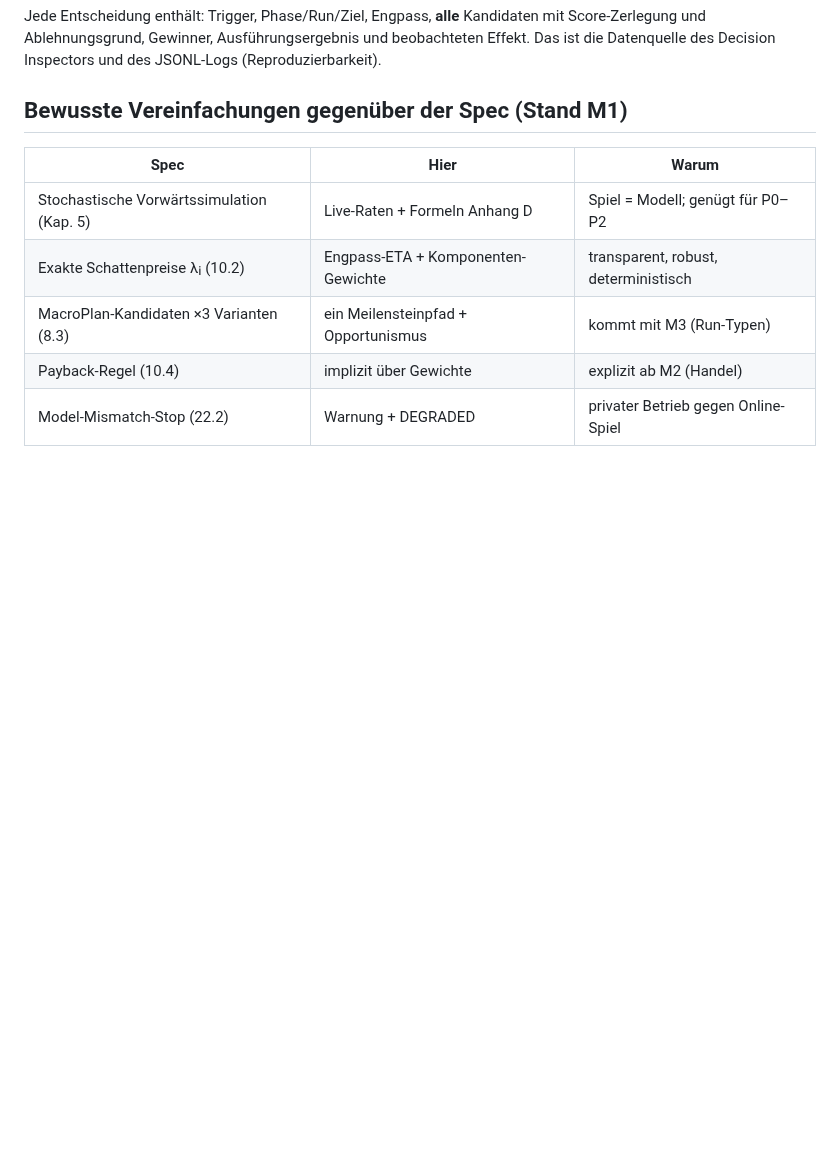
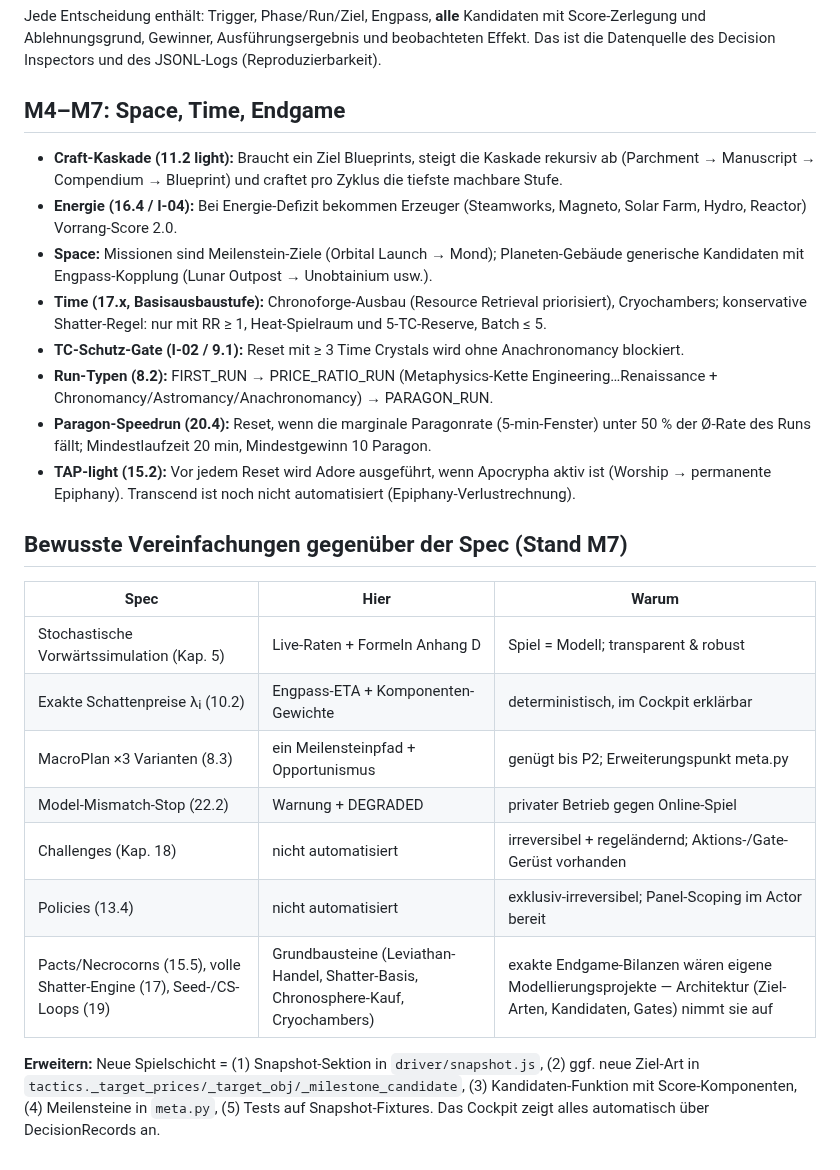
Before and after one commit to tlnet1981/kittensgameautonomeplayer, a Markdown page: docs/brain.md, the part around the change. Rendered like a GitHub page; blank space fills up the shorter version.

```diff
--- a/docs/brain.md
+++ b/docs/brain.md
@@ -111,12 +111,45 @@ Kandidaten mit Score-Zerlegung und Ablehnungsgrund, Gewinner,
 Ausführungsergebnis und beobachteten Effekt. Das ist die Datenquelle des
 Decision Inspectors und des JSONL-Logs (Reproduzierbarkeit).
 
-## Bewusste Vereinfachungen gegenüber der Spec (Stand M1)
+## M4–M7: Space, Time, Endgame
+
+- **Craft-Kaskade (11.2 light):** Braucht ein Ziel Blueprints, steigt die
+  Kaskade rekursiv ab (Parchment → Manuscript → Compendium → Blueprint) und
+  craftet pro Zyklus die tiefste machbare Stufe.
+- **Energie (16.4 / I-04):** Bei Energie-Defizit bekommen Erzeuger
+  (Steamworks, Magneto, Solar Farm, Hydro, Reactor) Vorrang-Score 2.0.
+- **Space:** Missionen sind Meilenstein-Ziele (Orbital Launch → Mond);
+  Planeten-Gebäude generische Kandidaten mit Engpass-Kopplung
+  (Lunar Outpost → Unobtainium usw.).
+- **Time (17.x, Basisausbaustufe):** Chronoforge-Ausbau (Resource Retrieval
+  priorisiert), Cryochambers; konservative Shatter-Regel: nur mit RR ≥ 1,
+  Heat-Spielraum und 5-TC-Reserve, Batch ≤ 5.
+- **TC-Schutz-Gate (I-02 / 9.1):** Reset mit ≥ 3 Time Crystals wird ohne
+  Anachronomancy blockiert.
+- **Run-Typen (8.2):** FIRST_RUN → PRICE_RATIO_RUN (Metaphysics-Kette
+  Engineering…Renaissance + Chronomancy/Astromancy/Anachronomancy) →
+  PARAGON_RUN.
+- **Paragon-Speedrun (20.4):** Reset, wenn die marginale Paragonrate
+  (5-min-Fenster) unter 50 % der Ø-Rate des Runs fällt; Mindestlaufzeit
+  20 min, Mindestgewinn 10 Paragon.
+- **TAP-light (15.2):** Vor jedem Reset wird Adore ausgeführt, wenn
+  Apocrypha aktiv ist (Worship → permanente Epiphany). Transcend ist noch
+  nicht automatisiert (Epiphany-Verlustrechnung).
+
+## Bewusste Vereinfachungen gegenüber der Spec (Stand M7)
 
 | Spec | Hier | Warum |
 |---|---|---|
-| Stochastische Vorwärtssimulation (Kap. 5) | Live-Raten + Formeln Anhang D | Spiel = Modell; genügt für P0–P2 |
-| Exakte Schattenpreise λᵢ (10.2) | Engpass-ETA + Komponenten-Gewichte | transparent, robust, deterministisch |
-| MacroPlan-Kandidaten ×3 Varianten (8.3) | ein Meilensteinpfad + Opportunismus | kommt mit M3 (Run-Typen) |
-| Payback-Regel (10.4) | implizit über Gewichte | explizit ab M2 (Handel) |
+| Stochastische Vorwärtssimulation (Kap. 5) | Live-Raten + Formeln Anhang D | Spiel = Modell; transparent & robust |
+| Exakte Schattenpreise λᵢ (10.2) | Engpass-ETA + Komponenten-Gewichte | deterministisch, im Cockpit erklärbar |
+| MacroPlan ×3 Varianten (8.3) | ein Meilensteinpfad + Opportunismus | genügt bis P2; Erweiterungspunkt meta.py |
 | Model-Mismatch-Stop (22.2) | Warnung + DEGRADED | privater Betrieb gegen Online-Spiel |
+| Challenges (Kap. 18) | nicht automatisiert | irreversibel + regeländernd; Aktions-/Gate-Gerüst vorhanden |
+| Policies (13.4) | nicht automatisiert | exklusiv-irreversibel; Panel-Scoping im Actor bereit |
+| Pacts/Necrocorns (15.5), volle Shatter-Engine (17), Seed-/CS-Loops (19) | Grundbausteine (Leviathan-Handel, Shatter-Basis, Chronosphere-Kauf, Cryochambers) | exakte Endgame-Bilanzen wären eigene Modellierungsprojekte — Architektur (Ziel-Arten, Kandidaten, Gates) nimmt sie auf |
+
+**Erweitern:** Neue Spielschicht = (1) Snapshot-Sektion in `driver/snapshot.js`,
+(2) ggf. neue Ziel-Art in `tactics._target_prices/_target_obj/_milestone_candidate`,
+(3) Kandidaten-Funktion mit Score-Komponenten, (4) Meilensteine in `meta.py`,
+(5) Tests auf Snapshot-Fixtures. Das Cockpit zeigt alles automatisch über
+DecisionRecords an.
```
Also changed, not shown: README.md (+15 -1 lines), docs/screenshot-mission-control.png (added), 7 other files.
